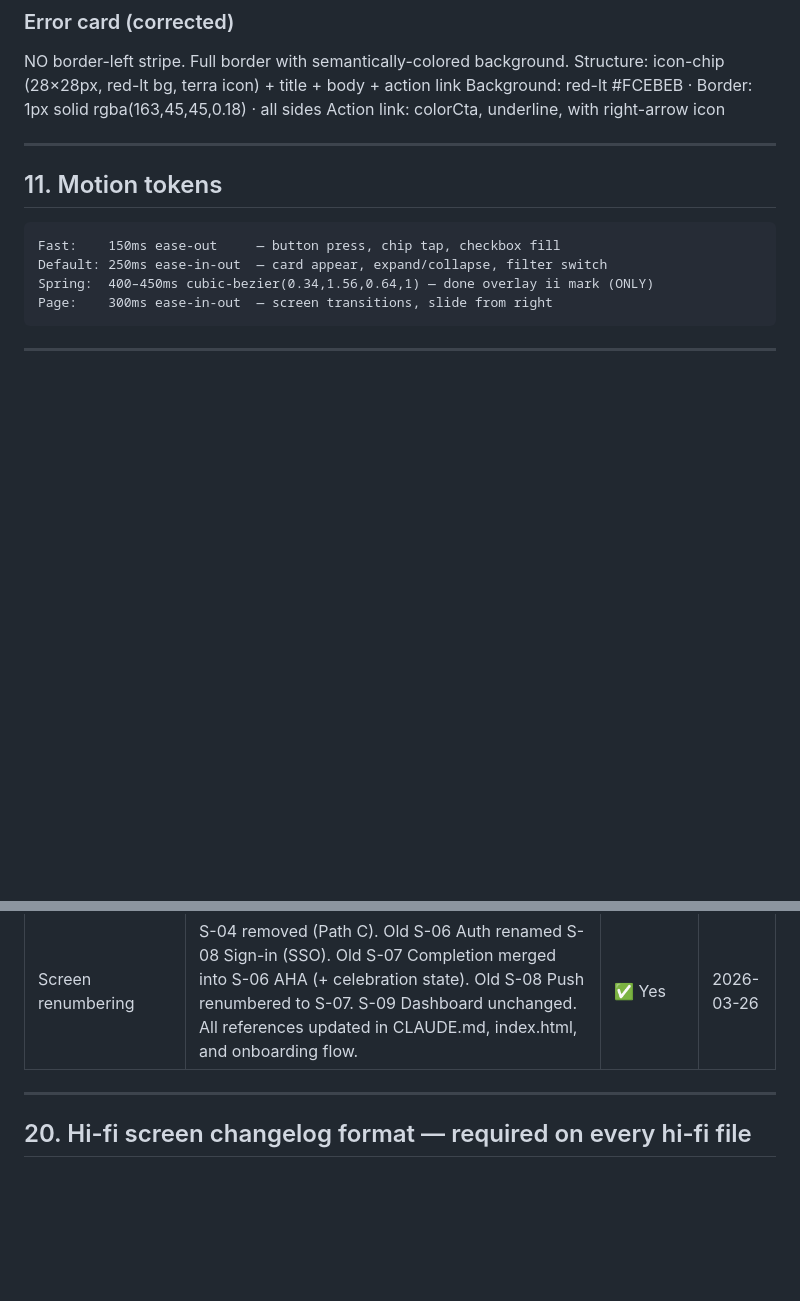
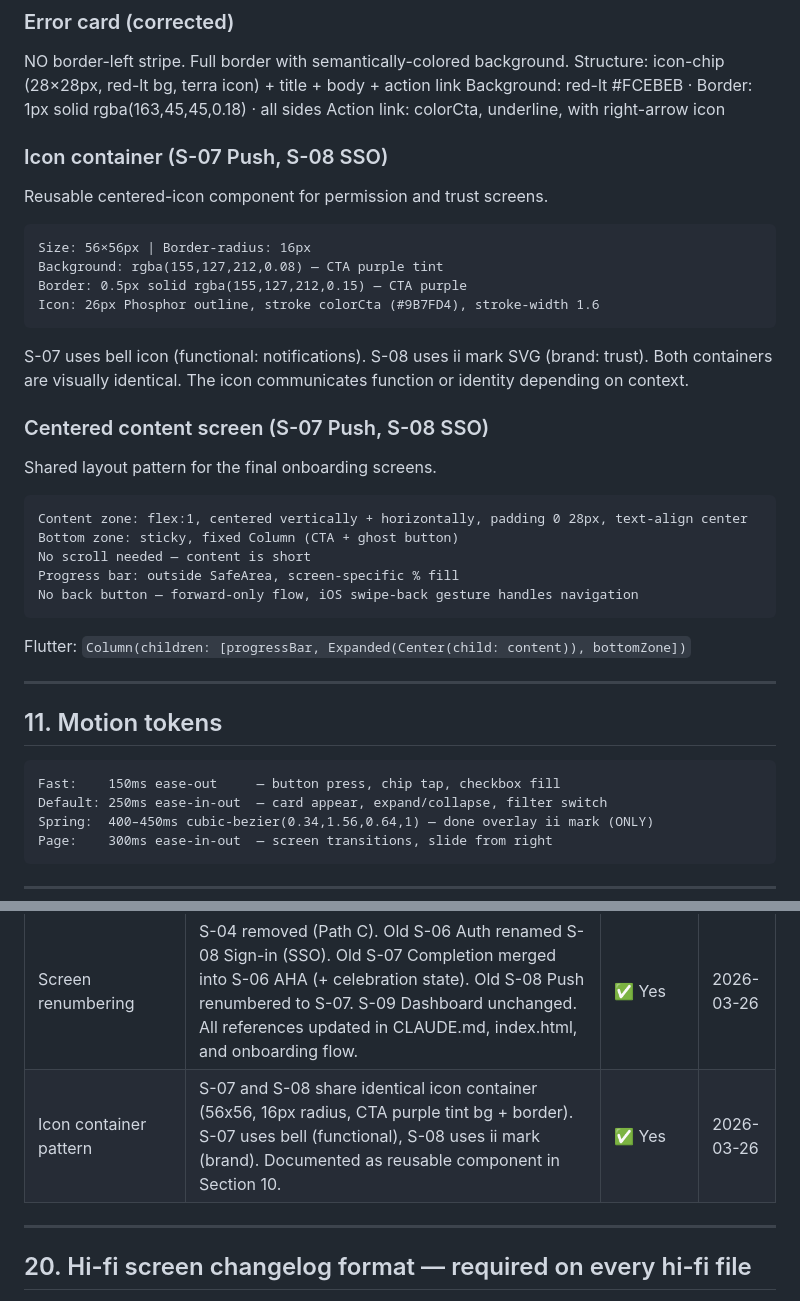
Before and after one commit to hannevanbriel/nudgii-design, a Markdown page: CLAUDE.md, 2 parts joined by grey strips. Rendered like a GitHub page; blank space fills up the shorter version.

Commit message:
Document icon container + centered content pattern in CLAUDE.md
Added reusable icon container component (56x56, CTA purple tint)
and centered content screen layout to Section 10. Added decision
log entry for icon container alignment across S-07 and S-08.

Co-Authored-By: Claude Opus 4.6 (1M context) <noreply@anthropic.com>

````diff
--- a/CLAUDE.md
+++ b/CLAUDE.md
@@ -407,6 +407,28 @@ Structure: icon-chip (28×28px, red-lt bg, terra icon) + title + body + action l
 Background: red-lt #FCEBEB · Border: 1px solid rgba(163,45,45,0.18) · all sides
 Action link: colorCta, underline, with right-arrow icon
 
+### Icon container (S-07 Push, S-08 SSO)
+Reusable centered-icon component for permission and trust screens.
+```
+Size: 56×56px | Border-radius: 16px
+Background: rgba(155,127,212,0.08) — CTA purple tint
+Border: 0.5px solid rgba(155,127,212,0.15) — CTA purple
+Icon: 26px Phosphor outline, stroke colorCta (#9B7FD4), stroke-width 1.6
+```
+S-07 uses bell icon (functional: notifications). S-08 uses ii mark SVG (brand: trust).
+Both containers are visually identical. The icon communicates function or identity depending on context.
+
+### Centered content screen (S-07 Push, S-08 SSO)
+Shared layout pattern for the final onboarding screens.
+```
+Content zone: flex:1, centered vertically + horizontally, padding 0 28px, text-align center
+Bottom zone: sticky, fixed Column (CTA + ghost button)
+No scroll needed — content is short
+Progress bar: outside SafeArea, screen-specific % fill
+No back button — forward-only flow, iOS swipe-back gesture handles navigation
+```
+Flutter: `Column(children: [progressBar, Expanded(Center(child: content)), bottomZone])`
+
 ---
 
 ## 11. Motion tokens
@@ -675,6 +697,7 @@ Update this section when open decisions are resolved.
 | btn-a legacy fix | .btn-a now uses var(--cta) + scale(0.97) pressed state instead of hardcoded hex + opacity. Matches .btn-cta canonical pattern. | ✅ Yes | 2026-03-25 |
 | Nav status classes | .nav-status.ready/.progress/.todo color variants in components.css. Screens use class instead of inline color overrides. | ✅ Yes | 2026-03-25 |
 | Screen renumbering | S-04 removed (Path C). Old S-06 Auth renamed S-08 Sign-in (SSO). Old S-07 Completion merged into S-06 AHA (+ celebration state). Old S-08 Push renumbered to S-07. S-09 Dashboard unchanged. All references updated in CLAUDE.md, index.html, and onboarding flow. | ✅ Yes | 2026-03-26 |
+| Icon container pattern | S-07 and S-08 share identical icon container (56x56, 16px radius, CTA purple tint bg + border). S-07 uses bell (functional), S-08 uses ii mark (brand). Documented as reusable component in Section 10. | ✅ Yes | 2026-03-26 |
 
 ---
 
````
